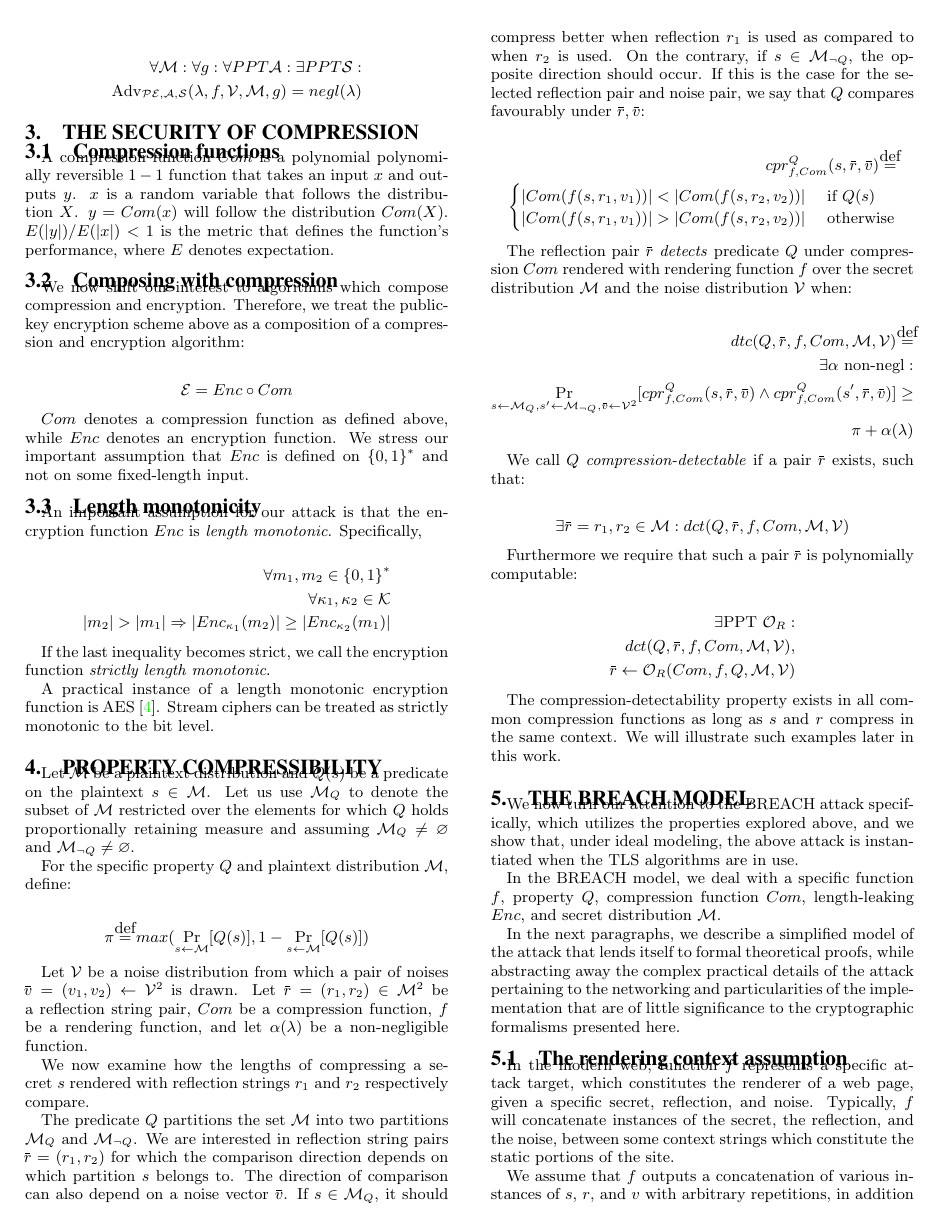
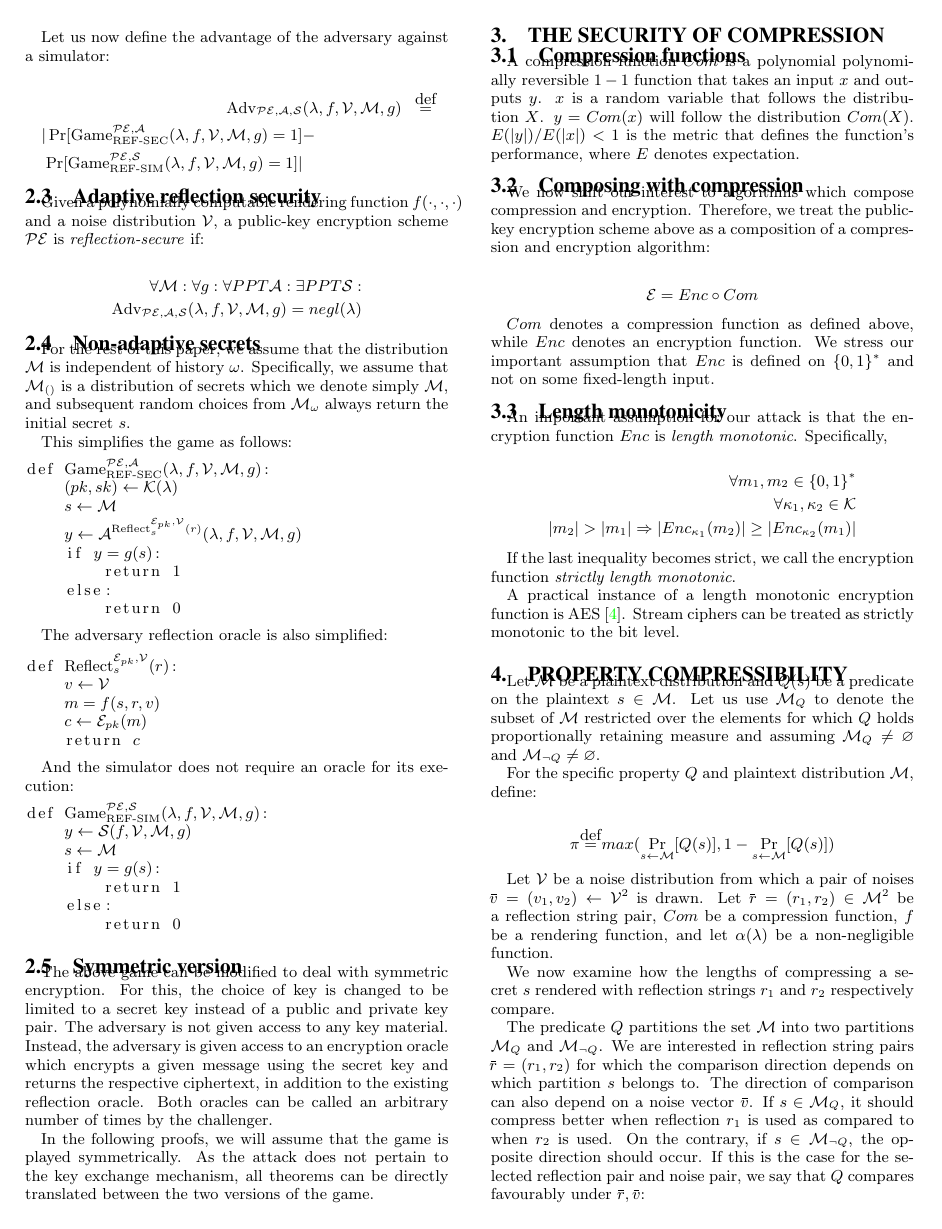
Before and after one commit to decrypto-org/rupture, a LaTeX paper (etc/ccs/theory.tex): page 2 of 7 before the commit and page 2 of 8 after it. Compiled offline with pdfLaTeX.

Commit message:
Generalize model to take history into account

```diff
--- a/etc/ccs/theory.tex
+++ b/etc/ccs/theory.tex
@@ -125,3 +150,4 @@ Let:
+Let us now define the advantage of the adversary against a simulator:
 
 \begin{align*}
     \text{Adv}_{\mathcal{PE}, \mathcal{A}, \mathcal{S}}&(\lambda, f, \mathcal{V}, \mathcal{M}, g) &\defeq\\
@@ -154,6 +168,62 @@ $\mathcal{PE}$ is \textit{reflection-secure} if:
 \exists PPT \mathcal{S}:\\
 \text{Adv}_{\mathcal{PE}, \mathcal{A}, \mathcal{S}}(\lambda, f, \mathcal{V}, \mathcal{M}, g) = negl(\lambda)
 \end{align*}
+
+\subsection{Non-adaptive secrets}\label{subsec:refsecnonadapt}
+
+For the rest of this paper, we assume that the distribution $\mathcal{M}$ is
+independent of history $\omega$. Specifically, we assume that $\mathcal{M}_{()}$
+is a distribution of secrets which we denote simply $\mathcal{M}$, and subsequent
+random choices from $\mathcal{M}_\omega$ always return the initial secret $s$.
+
+This simplifies the game as follows:
+
+\begin{lstlisting}[texcl,mathescape]
+def $\text{Game}_{\text{REF-SEC}}^{\mathcal{PE},\mathcal{A}}(\lambda, f, \mathcal{V}, \mathcal{M}, g)$:
+    $(pk, sk) \leftarrow \mathcal{K}(\lambda)$
+    $s \leftarrow \mathcal{M}$
+    $y \leftarrow \mathcal{A}^{\text{Reflect}^{\mathcal{E}_{pk}, \mathcal{V}}_s(r)}(\lambda, f, \mathcal{V}, \mathcal{M}, g)$
+    if $y = g(s)$:
+        return 1
+    else:
+        return 0
+\end{lstlisting}
+
+The adversary reflection oracle is also simplified:
+
+\begin{lstlisting}[texcl,mathescape]
+def $\text{Reflect}^{\mathcal{E}_{pk}, \mathcal{V}}_s(r)$:
+    $v \leftarrow \mathcal{V}$
+    $m = f(s, r, v)$
+    $c \leftarrow \mathcal{E}_{pk}(m)$
+    return $c$
+\end{lstlisting}
+
+And the simulator does not require an oracle for its execution:
+
+\begin{lstlisting}[texcl,mathescape]
+def $\text{Game}_{\text{REF-SIM}}^{\mathcal{PE},\mathcal{S}}(\lambda, f, \mathcal{V}, \mathcal{M}, g)$:
+    $y \leftarrow \mathcal{S}(f, \mathcal{V}, \mathcal{M}, g)$
+    $s \leftarrow \mathcal{M}$
+    if $y = g(s)$:
+        return 1
+    else:
+        return 0
+\end{lstlisting}
+
+\subsection{Symmetric version}\label{subsec:refsecsym}
+
+The above game can be modified to deal with symmetric encryption. For this, the
+choice of key is changed to be limited to a secret key instead of a public and
+private key pair. The adversary is not given access to any key material.
+Instead, the adversary is given access to an encryption oracle which encrypts a
+given message using the secret key and returns the respective ciphertext, in
+addition to the existing reflection oracle. Both oracles can be called an
+arbitrary number of times by the challenger.
+
+In the following proofs, we will assume that the game is played symmetrically.
+As the attack does not pertain to the key exchange mechanism, all theorems can
+be directly translated between the two versions of the game.
 
 \section{The security of compression}\label{sec:comsec}
 
```
Also changed, not shown: etc/ccs/theory.tex (69 more changed lines).
